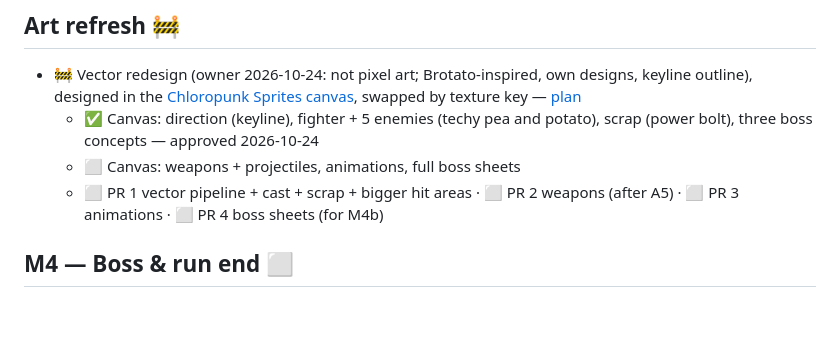
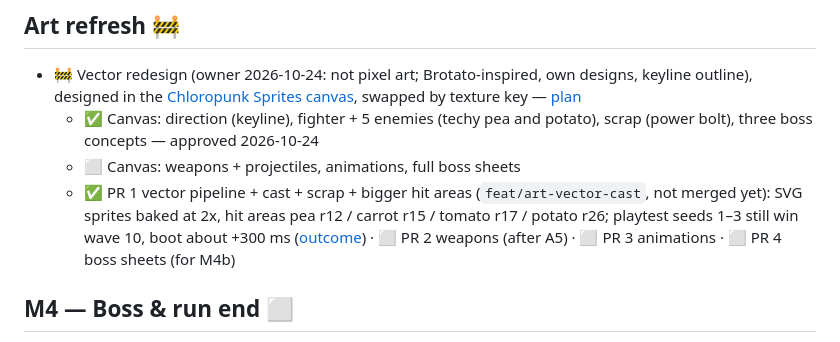
Before and after one commit to robertvilladev/chloropunk, a Markdown page: ROADMAP.md, the part around the change. Drawn GitHub-style; blank space fills up the shorter version.

Commit message:
docs: art refresh PR 1 outcome
Co-Authored-By: Claude Opus 5.5 <noreply@anthropic.com>

```diff
--- a/ROADMAP.md
+++ b/ROADMAP.md
@@ -89,7 +89,7 @@ Spec: [arena map addendum](docs/superpowers/specs/2026-10-23-arena-map-addendum.
 - 🚧 Vector redesign (owner 2026-10-24: not pixel art; Brotato-inspired, own designs, keyline outline), designed in the [Chloropunk Sprites canvas](https://claude.ai/artifact/TnsQjaTcJEYoShEC5AyMXM), swapped by texture key — [plan](docs/superpowers/plans/2026-10-23-art-refresh.md)
   - ✅ Canvas: direction (keyline), fighter + 5 enemies (techy pea and potato), scrap (power bolt), three boss concepts — approved 2026-10-24
   - ⬜ Canvas: weapons + projectiles, animations, full boss sheets
-  - ⬜ PR 1 vector pipeline + cast + scrap + bigger hit areas · ⬜ PR 2 weapons (after A5) · ⬜ PR 3 animations · ⬜ PR 4 boss sheets (for M4b)
+  - ✅ PR 1 vector pipeline + cast + scrap + bigger hit areas (`feat/art-vector-cast`, not merged yet): SVG sprites baked at 2x, hit areas pea r12 / carrot r15 / tomato r17 / potato r26; playtest seeds 1–3 still win wave 10, boot about +300 ms ([outcome](docs/superpowers/plans/2026-10-23-art-refresh.md#pr-1-outcome-2026-10-25)) · ⬜ PR 2 weapons (after A5) · ⬜ PR 3 animations · ⬜ PR 4 boss sheets (for M4b)
 
 ## M4 — Boss & run end ⬜
 Spec: [§4 steps 2, 6; §5 enemies; §7 screens](docs/superpowers/specs/2026-10-18-mvp-roguelike-design.md). Plans: [M4a run end](docs/superpowers/plans/2026-10-23-m4-run-end.md), [M4b boss](docs/superpowers/plans/2026-10-23-m4-boss.md) (after A5 and the boss art). Boss design: [arena map addendum §3](docs/superpowers/specs/2026-10-23-arena-map-addendum.md#3-boss-three-looks-one-fight-revised-2026-10-24).
```
Also changed, not shown: 1 other file.
